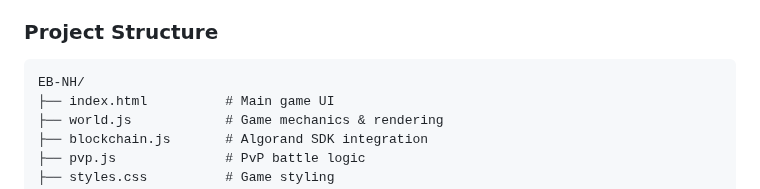
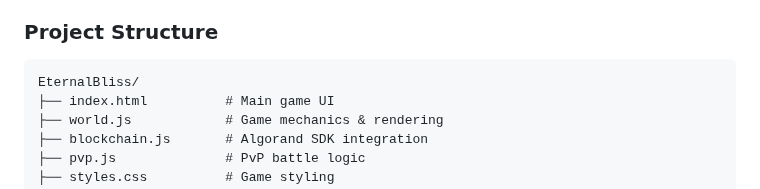
Before and after one commit to ch4itu/EternalBliss, a Markdown page: README.md, the part around the change. Rendered like a GitHub page.

Commit message:
Cleaning

````diff
--- a/README.md
+++ b/README.md
@@ -108,7 +108,7 @@ python -m http.server 8000
 
 ### Project Structure
 ```
-EB-NH/
+EternalBliss/
 ├── index.html          # Main game UI
 ├── world.js            # Game mechanics & rendering
 ├── blockchain.js       # Algorand SDK integration
````
